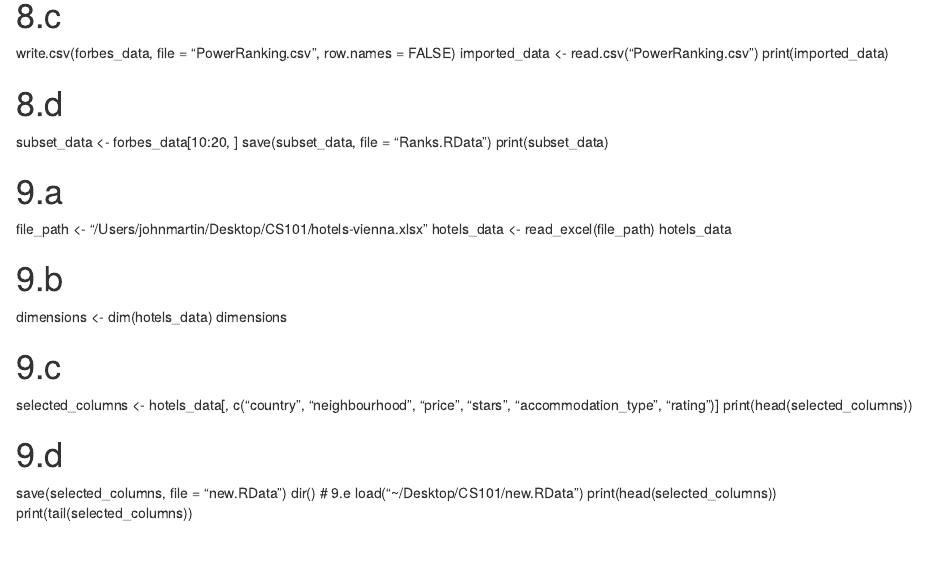
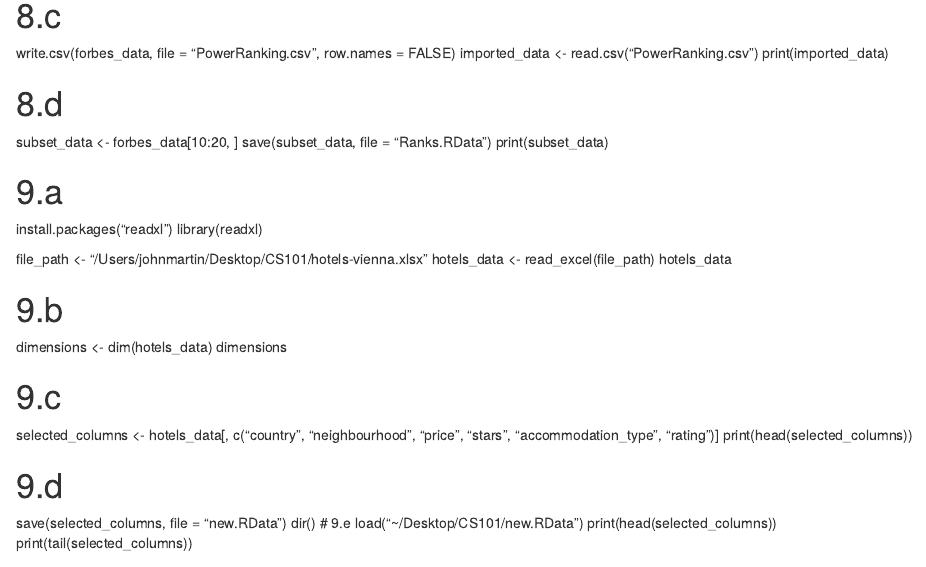
Before and after one commit to johnmrtn/CS101, an R Markdown document (RWorksheet_Pabriaga#2.Rmd): the page in a window 1100 px wide, from 1710 px down. Rendered offline with R 4.5, knitr and Pandoc, with nearby package versions.

Commit message:
second commit

```diff
--- a/RWorksheet_Pabriaga#2.Rmd
+++ b/RWorksheet_Pabriaga#2.Rmd
@@ -95,6 +95,9 @@ save(subset_data, file = "Ranks.RData")
 print(subset_data)
 
 # 9.a
+install.packages("readxl")
+library(readxl)
+
 file_path <- "/Users/johnmartin/Desktop/CS101/hotels-vienna.xlsx"
 hotels_data <- read_excel(file_path)
 hotels_data
```
Also changed, not shown: RWorksheet_Pabriaga#2.R (+3 -0 lines), RWorksheet_Pabriaga-2.html, Worksheet-2-CS101.pdf.
